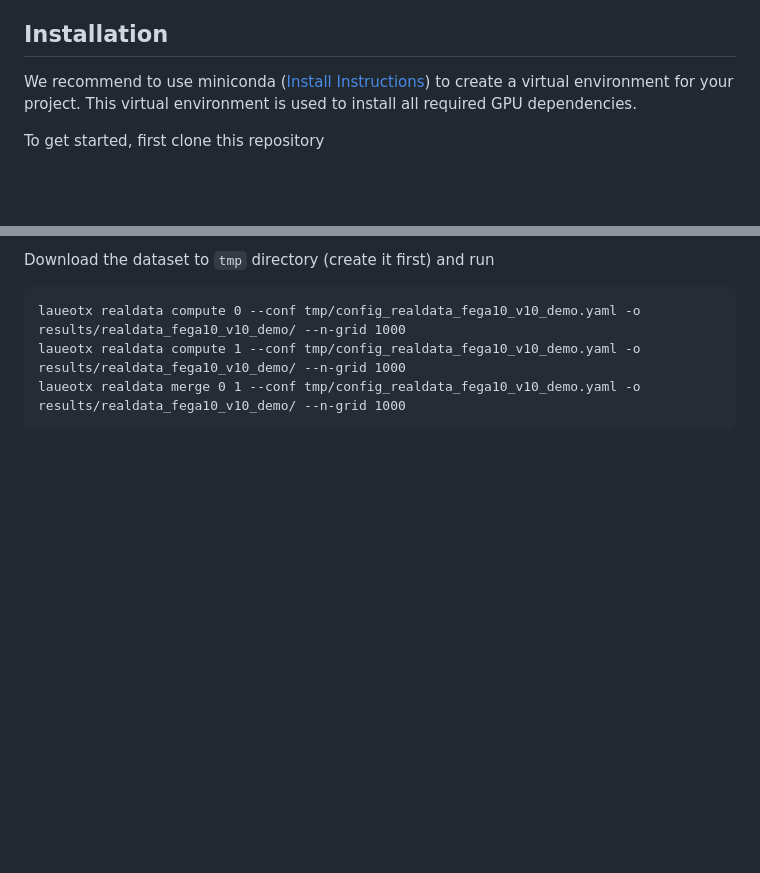
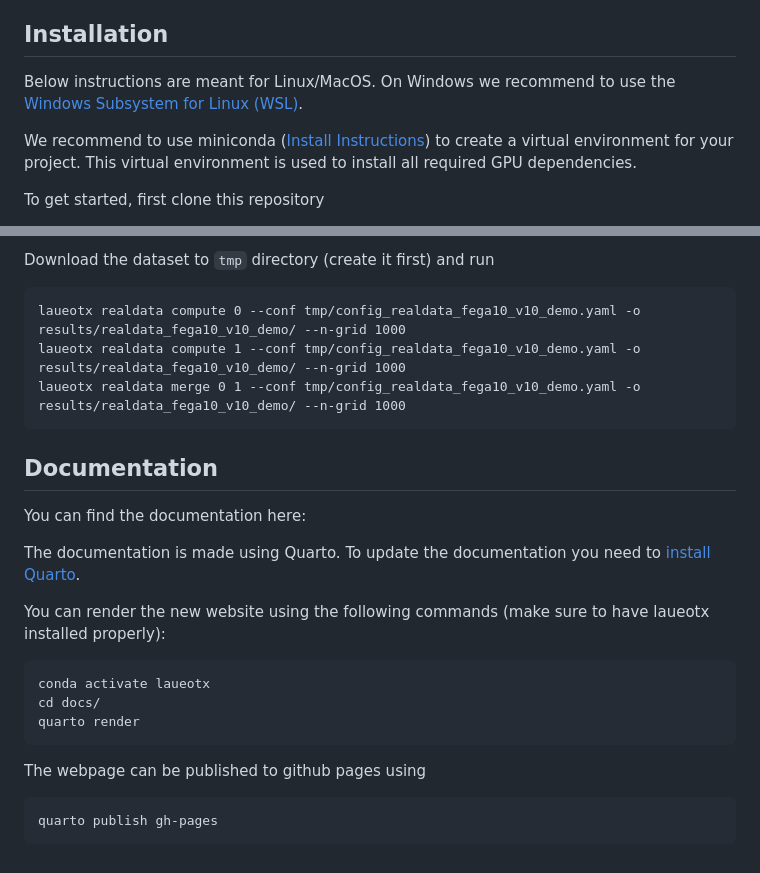
Before and after one commit to LaueOT/laueotx_test, a Markdown page: README.md, 2 parts joined by grey strips. Drawn GitHub-style; blank space fills up the shorter version.

Commit message:
updated readme docs howto

````diff
--- a/README.md
+++ b/README.md
@@ -11,6 +11,7 @@ The analysis can take from few minutes on a single CPU for small problems (thous
 Flexible code design enables users to adapt the function to specifics of new problems.
 
 ## Installation
+Below instructions are meant for Linux/MacOS. On Windows we recommend to use the [Windows Subsystem for Linux (WSL)](https://learn.microsoft.com/en-us/windows/wsl/install).
 
 We recommend to use miniconda ([Install Instructions](https://docs.conda.io/en/latest/miniconda.html)) to create a virtual environment for your project. This virtual environment is used to install all required GPU dependencies.
 
@@ -60,3 +61,24 @@ laueotx realdata compute 0 --conf tmp/config_realdata_fega10_v10_demo.yaml -o re
 laueotx realdata compute 1 --conf tmp/config_realdata_fega10_v10_demo.yaml -o results/realdata_fega10_v10_demo/ --n-grid 1000
 laueotx realdata merge 0 1 --conf tmp/config_realdata_fega10_v10_demo.yaml -o results/realdata_fega10_v10_demo/ --n-grid 1000
 ```
+
+
+## Documentation
+You can find the documentation here:
+
+The documentation is made using Quarto. To update the documentation you need to [install Quarto](https://quarto.org/docs/get-started/).
+
+You can render the new website using the following commands (make sure to have laueotx installed properly):
+
+```
+conda activate laueotx
+cd docs/
+quarto render
+```
+
+
+The webpage can be published to github pages using
+
+```
+quarto publish gh-pages
+```
````
